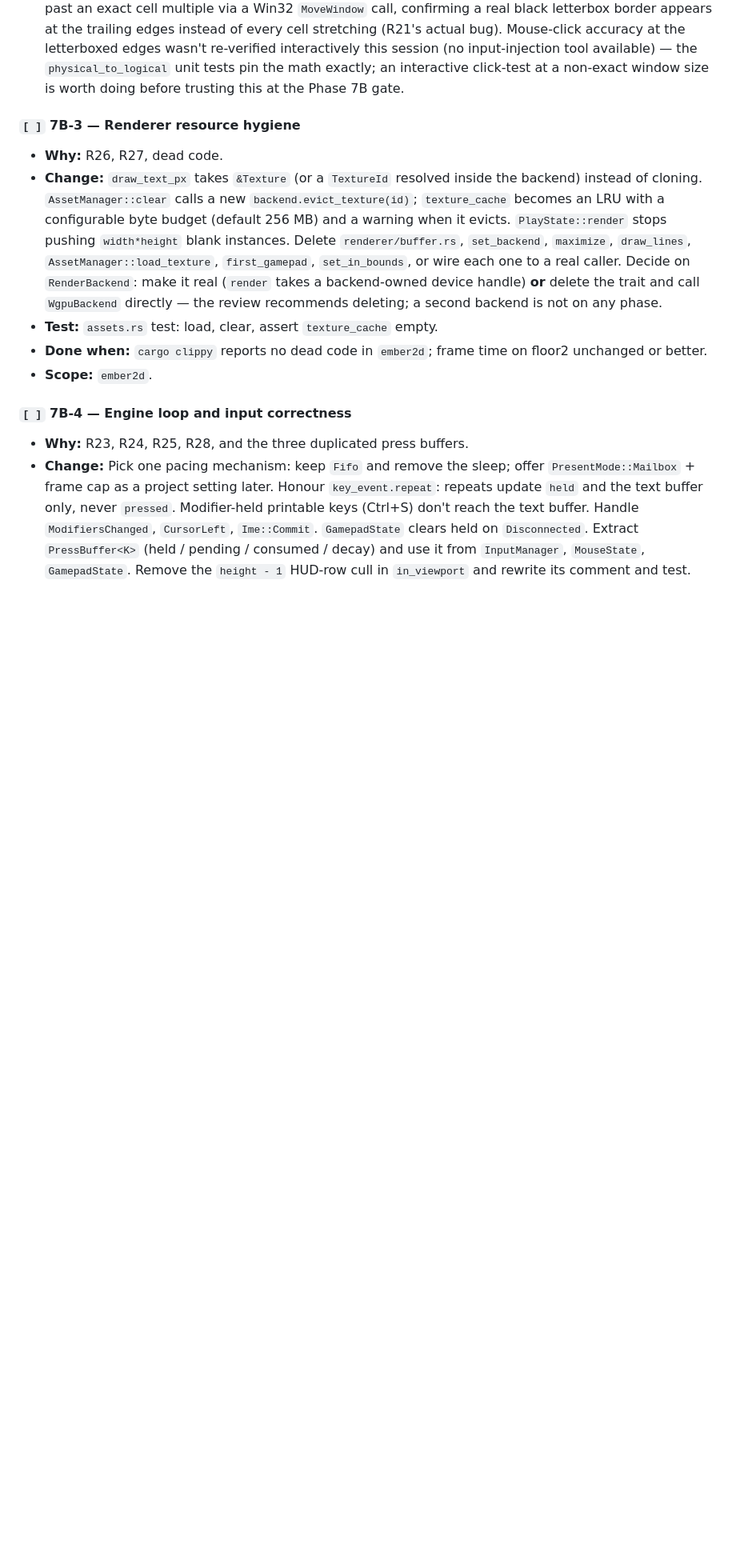
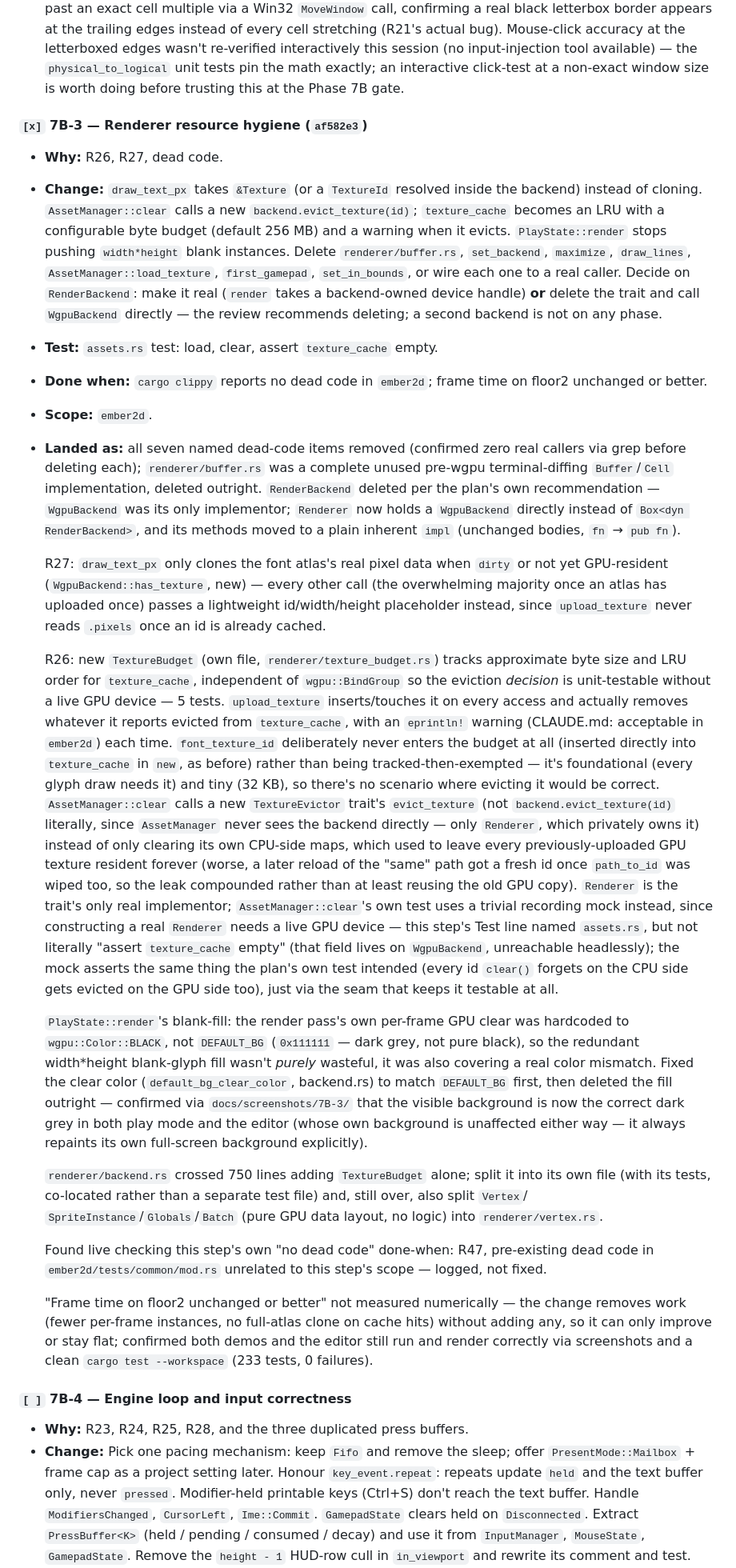
Before and after one commit to RonaldoAPSD/Ember2D, a Markdown page: docs/ember2d-master-plan.md, the part around one of its changes. Shown at 80% size. Drawn GitHub-style; blank space fills up the shorter version.

Commit message:
7B-3: mark done, log R47
Co-Authored-By: Claude Sonnet 5 <noreply@anthropic.com>
Claude-Session: https://claude.ai/code/session_011zgfQyMeWMDfsiFDM1PiKW

```diff
--- a/docs/ember2d-master-plan.md
+++ b/docs/ember2d-master-plan.md
@@ -1041,7 +1042,7 @@ draws. Doing these after the theme lands would mean redoing the theme.
   pin the math exactly; an interactive click-test at a non-exact window
   size is worth doing before trusting this at the Phase 7B gate.
 
-#### `[ ]` 7B-3 — Renderer resource hygiene
+#### `[x]` 7B-3 — Renderer resource hygiene (`af582e3`)
 
 - **Why:** R26, R27, dead code.
 - **Change:** `draw_text_px` takes `&Texture` (or a `TextureId` resolved
@@ -1059,6 +1060,75 @@ draws. Doing these after the theme lands would mean redoing the theme.
 - **Done when:** `cargo clippy` reports no dead code in `ember2d`; frame
   time on floor2 unchanged or better.
 - **Scope:** `ember2d`.
+- **Landed as:** all seven named dead-code items removed (confirmed zero
+  real callers via grep before deleting each); `renderer/buffer.rs` was a
+  complete unused pre-wgpu terminal-diffing `Buffer`/`Cell` implementation,
+  deleted outright. `RenderBackend` deleted per the plan's own
+  recommendation — `WgpuBackend` was its only implementor; `Renderer` now
+  holds a `WgpuBackend` directly instead of `Box<dyn RenderBackend>`, and
+  its methods moved to a plain inherent `impl` (unchanged bodies, `fn` →
+  `pub fn`).
+
+  R27: `draw_text_px` only clones the font atlas's real pixel data when
+  `dirty` or not yet GPU-resident (`WgpuBackend::has_texture`, new) — every
+  other call (the overwhelming majority once an atlas has uploaded once)
+  passes a lightweight id/width/height placeholder instead, since
+  `upload_texture` never reads `.pixels` once an id is already cached.
+
+  R26: new `TextureBudget` (own file, `renderer/texture_budget.rs`) tracks
+  approximate byte size and LRU order for `texture_cache`, independent of
+  `wgpu::BindGroup` so the eviction *decision* is unit-testable without a
+  live GPU device — 5 tests. `upload_texture` inserts/touches it on every
+  access and actually removes whatever it reports evicted from
+  `texture_cache`, with an `eprintln!` warning (CLAUDE.md: acceptable in
+  `ember2d`) each time. `font_texture_id` deliberately never enters the
+  budget at all (inserted directly into `texture_cache` in `new`, as
+  before) rather than being tracked-then-exempted — it's foundational
+  (every glyph draw needs it) and tiny (32 KB), so there's no scenario
+  where evicting it would be correct.
+  `AssetManager::clear` calls a new `TextureEvictor` trait's
+  `evict_texture` (not `backend.evict_texture(id)` literally, since
+  `AssetManager` never sees the backend directly — only `Renderer`, which
+  privately owns it) instead of only clearing its own CPU-side maps, which
+  used to leave every previously-uploaded GPU texture resident forever (worse,
+  a later reload of the "same" path got a fresh id once `path_to_id` was
+  wiped too, so the leak compounded rather than at least reusing the old
+  GPU copy). `Renderer` is the trait's only real implementor;
+  `AssetManager::clear`'s own test uses a trivial recording mock instead,
+  since constructing a real `Renderer` needs a live GPU device — this
+  step's Test line named `assets.rs`, but not literally "assert
+  `texture_cache` empty" (that field lives on `WgpuBackend`, unreachable
+  headlessly); the mock asserts the same thing the plan's own test
+  intended (every id `clear()` forgets on the CPU side gets evicted on the
+  GPU side too), just via the seam that keeps it testable at all.
+
+  `PlayState::render`'s blank-fill: the render pass's own per-frame GPU
+  clear was hardcoded to `wgpu::Color::BLACK`, not `DEFAULT_BG`
+  (`0x111111` — dark grey, not pure black), so the redundant
+  width*height blank-glyph fill wasn't *purely* wasteful, it was also
+  covering a real color mismatch. Fixed the clear color
+  (`default_bg_clear_color`, backend.rs) to match `DEFAULT_BG` first, then
+  deleted the fill outright — confirmed via `docs/screenshots/7B-3/` that
+  the visible background is now the correct dark grey in both play mode
+  and the editor (whose own background is unaffected either way — it
+  always repaints its own full-screen background explicitly).
+
+  `renderer/backend.rs` crossed 750 lines adding `TextureBudget` alone;
+  split it into its own file (with its tests, co-located rather than a
+  separate test file) and, still over, also split `Vertex`/
+  `SpriteInstance`/`Globals`/`Batch` (pure GPU data layout, no logic) into
+  `renderer/vertex.rs`.
+
+  Found live checking this step's own "no dead code" done-when: R47,
+  pre-existing dead code in `ember2d/tests/common/mod.rs` unrelated to
+  this step's scope — logged, not fixed.
+
+  "Frame time on floor2 unchanged or better" not measured numerically —
+  the change removes work (fewer per-frame instances, no full-atlas clone
+  on cache hits) without adding any, so it can only improve or stay flat;
+  confirmed both demos and the editor still run and render correctly via
+  screenshots and a clean `cargo test --workspace` (233 tests, 0
+  failures).
 
 #### `[ ]` 7B-4 — Engine loop and input correctness
 
```
Also changed, not shown: other parts of docs/ember2d-master-plan.md (+3 -2 lines).
